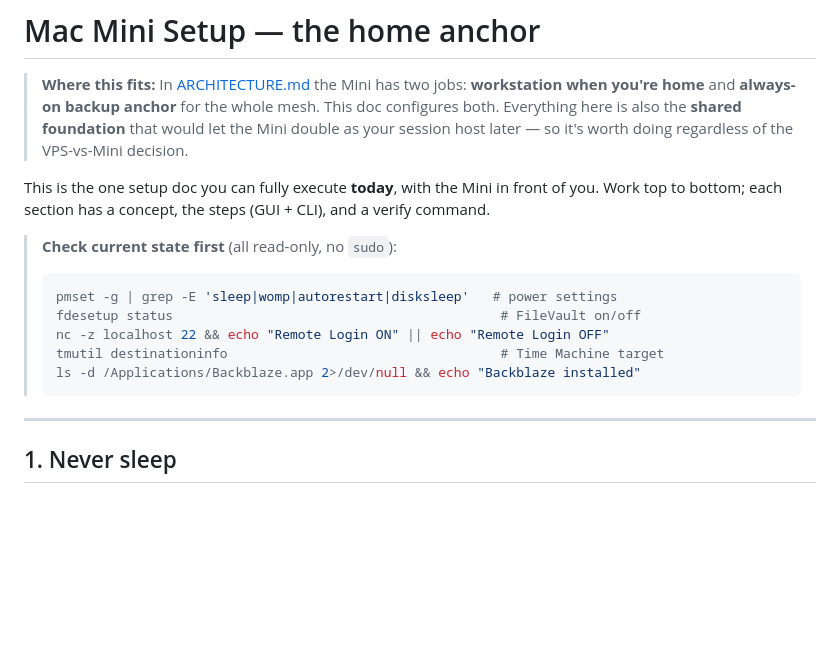
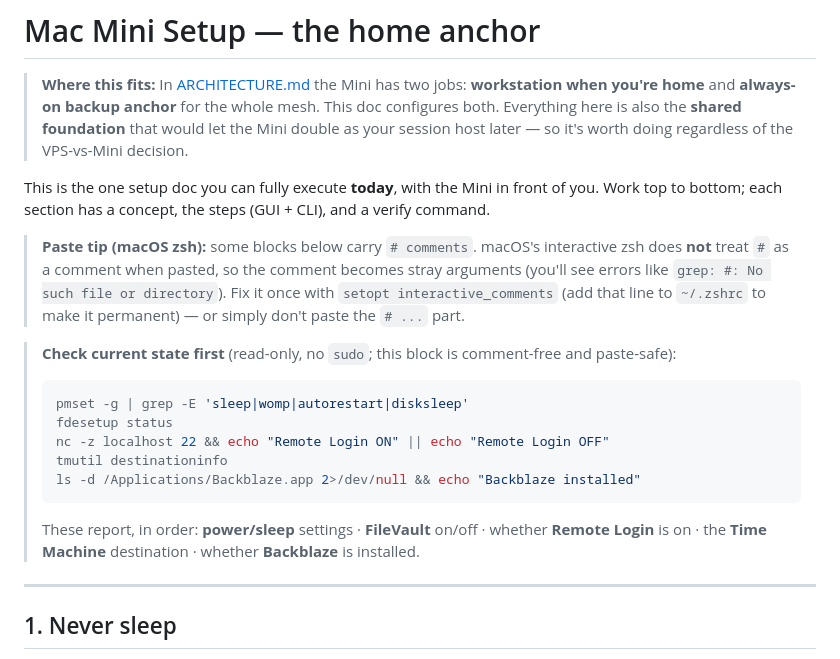
Before and after one commit to rexmcintosh/build-ai-automation-workflow, a Markdown page: docs/MAC-MINI-SETUP.md, the part around the change. GitHub-like rendering; blank space fills up the shorter version.

Commit message:
docs(mac-mini): make the state-check block paste-safe in zsh
macOS interactive zsh doesn't treat # as a comment, so pasting the
check block's inline comments produced "grep: #: No such file or
directory" errors. Strip comments from the check block (now pure
commands), describe outputs in prose instead, and add a one-time paste
tip (setopt interactive_comments).

Co-Authored-By: Claude Opus 4.8 <noreply@anthropic.com>

````diff
--- a/docs/MAC-MINI-SETUP.md
+++ b/docs/MAC-MINI-SETUP.md
@@ -10,14 +10,25 @@ This is the one setup doc you can fully execute **today**, with the Mini in fron
 of you. Work top to bottom; each section has a concept, the steps (GUI + CLI),
 and a verify command.
 
-> **Check current state first** (all read-only, no `sudo`):
+> **Paste tip (macOS zsh):** some blocks below carry `# comments`. macOS's
+> interactive zsh does **not** treat `#` as a comment when pasted, so the comment
+> becomes stray arguments (you'll see errors like
+> `grep: #: No such file or directory`). Fix it once with
+> `setopt interactive_comments` (add that line to `~/.zshrc` to make it
+> permanent) — or simply don't paste the `# ...` part.
+
+> **Check current state first** (read-only, no `sudo`; this block is comment-free
+> and paste-safe):
 > ```bash
-> pmset -g | grep -E 'sleep|womp|autorestart|disksleep'   # power settings
-> fdesetup status                                          # FileVault on/off
+> pmset -g | grep -E 'sleep|womp|autorestart|disksleep'
+> fdesetup status
 > nc -z localhost 22 && echo "Remote Login ON" || echo "Remote Login OFF"
-> tmutil destinationinfo                                   # Time Machine target
+> tmutil destinationinfo
 > ls -d /Applications/Backblaze.app 2>/dev/null && echo "Backblaze installed"
 > ```
+> These report, in order: **power/sleep** settings · **FileVault** on/off ·
+> whether **Remote Login** is on · the **Time Machine** destination · whether
+> **Backblaze** is installed.
 
 ---
 
````
